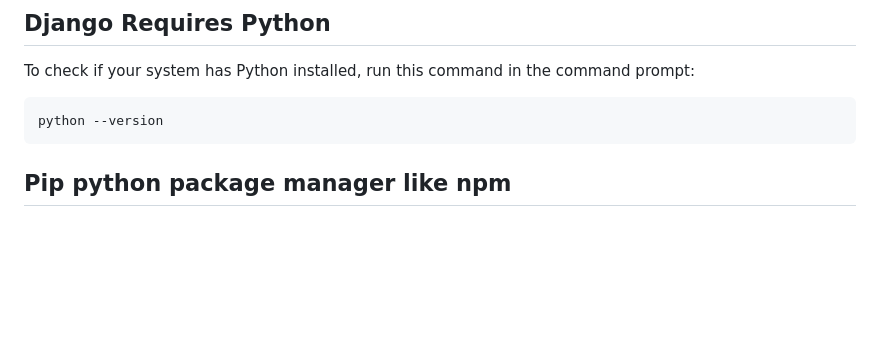
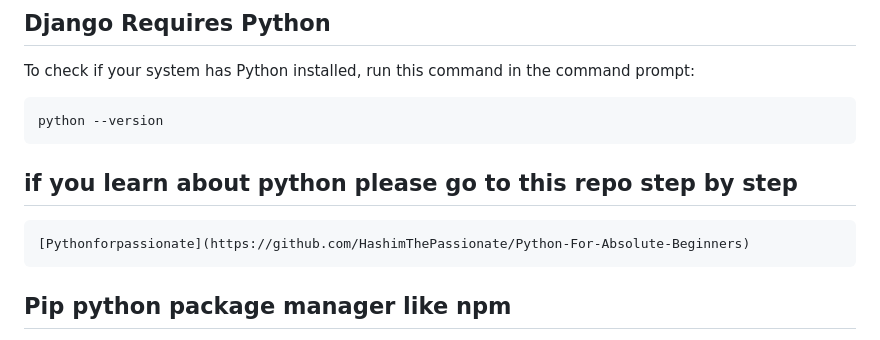
Before and after one commit to HashimThePassionate/django-development, a Markdown page: readme.md, the part around the change. Drawn GitHub-style; blank space fills up the shorter version.

````diff
--- a/readme.md
+++ b/readme.md
@@ -10,6 +10,10 @@ you can concentrate on building your web applications.
 To check if your system has Python installed, run this command in the command prompt:
 ```
 python --version
+```
+## if you learn about python please go to this repo step by step
+```
+[Pythonforpassionate](https://github.com/HashimThePassionate/Python-For-Absolute-Beginners)
 ```
 ## Pip python package manager like npm
 To install Django, you must use a package manager like pip, which is included in Python when simply install python.
````
